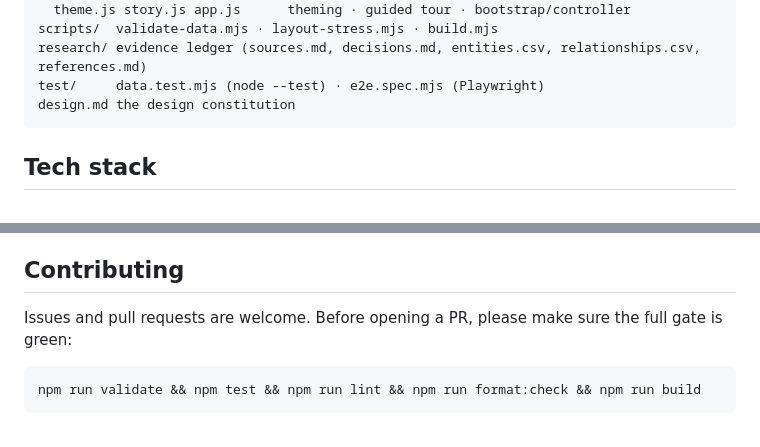
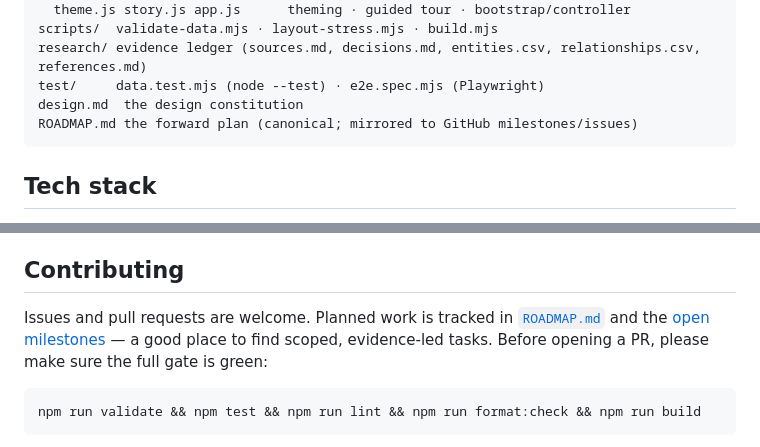
Before and after one commit to radc4t/singapore-space-atlas, a Markdown page: README.md, 2 parts joined by grey strips. GitHub-like rendering.

Commit message:
docs: reference ROADMAP.md from README structure + contributing (#21)
Round out the roadmap hand-off: list ROADMAP.md in the project-structure
tree and point contributors at the roadmap/milestones for scoped work.

Co-authored-by: radc4t <radc4t@users.noreply.github.com>
Co-authored-by: Claude Opus 4.8 <noreply@anthropic.com>

````diff
--- a/README.md
+++ b/README.md
@@ -164,7 +164,8 @@ js/
 scripts/  validate-data.mjs · layout-stress.mjs · build.mjs
 research/ evidence ledger (sources.md, decisions.md, entities.csv, relationships.csv, references.md)
 test/     data.test.mjs (node --test) · e2e.spec.mjs (Playwright)
-design.md the design constitution
+design.md  the design constitution
+ROADMAP.md the forward plan (canonical; mirrored to GitHub milestones/issues)
 ```
 
 ## Tech stack
@@ -208,7 +209,9 @@ on-map cluster labels — are recorded there as non-goals, not backlog.
 
 ## Contributing
 
-Issues and pull requests are welcome. Before opening a PR, please make sure the full gate is green:
+Issues and pull requests are welcome. Planned work is tracked in [`ROADMAP.md`](ROADMAP.md) and the
+[open milestones](https://github.com/radc4t/singapore-space-atlas/milestones) — a good place to find scoped,
+evidence-led tasks. Before opening a PR, please make sure the full gate is green:
 
 ```bash
 npm run validate && npm test && npm run lint && npm run format:check && npm run build
````
